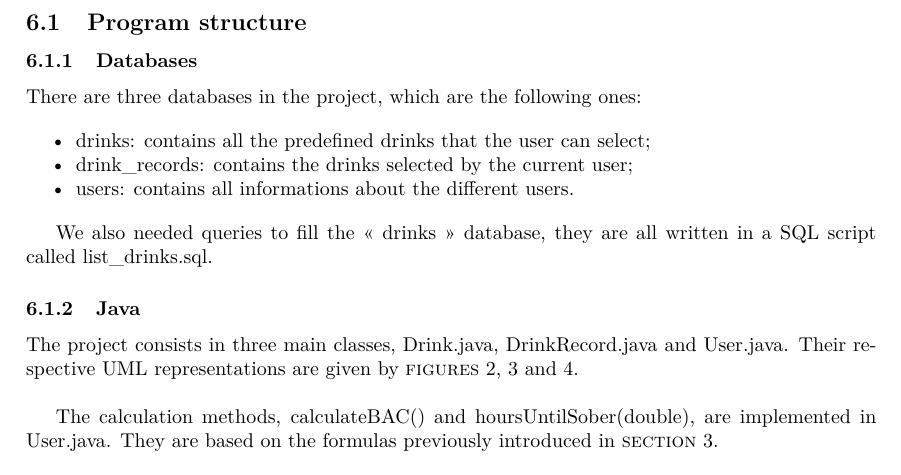
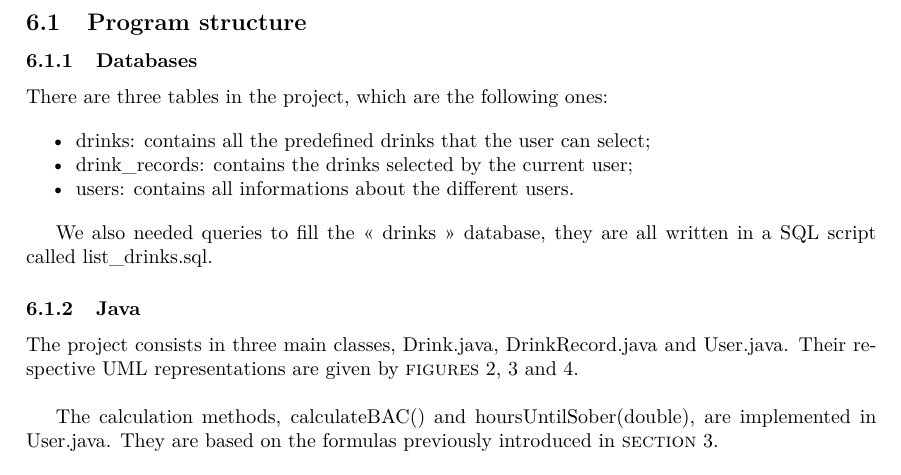
Before and after one commit to mleray/WEBLab, a LaTeX document (Report/main.tex, which reads Report/input/design.tex): part of page 8 of 13, cut so that both start at the same text. Compiled offline with pdfLaTeX.

Commit message:
- 3 tables not databases - removed name fro msql

```diff
--- a/Report/input/design.tex
+++ b/Report/input/design.tex
@@ -7,7 +7,7 @@
 \subsubsection{Databases}
 \label{sssec:db}
 
-There are three databases in the project, which are the following ones:
+There are three tables in the project, which are the following ones:
 
 \begin{itemize}[noitemsep]
 \item drinks: contains all the predefined drinks that the user can select;
```
Also changed, not shown: 1 other file.
